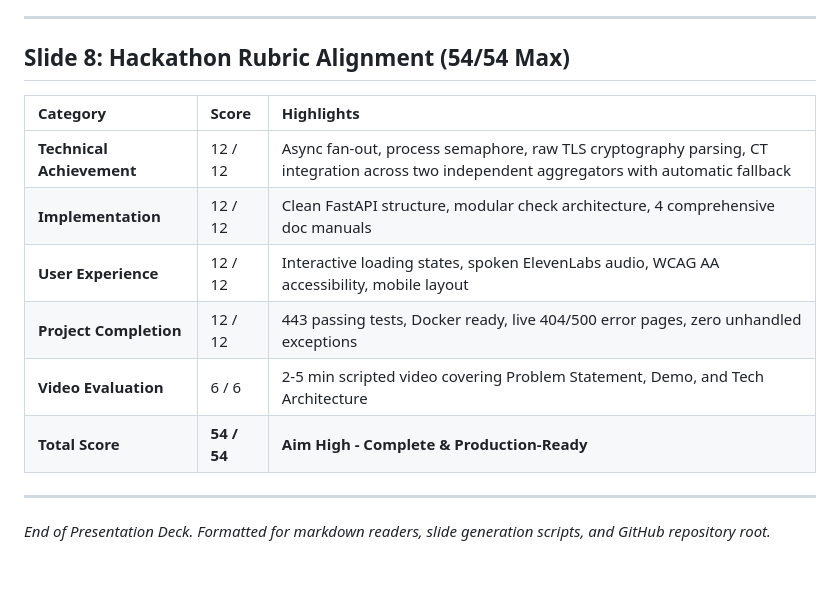
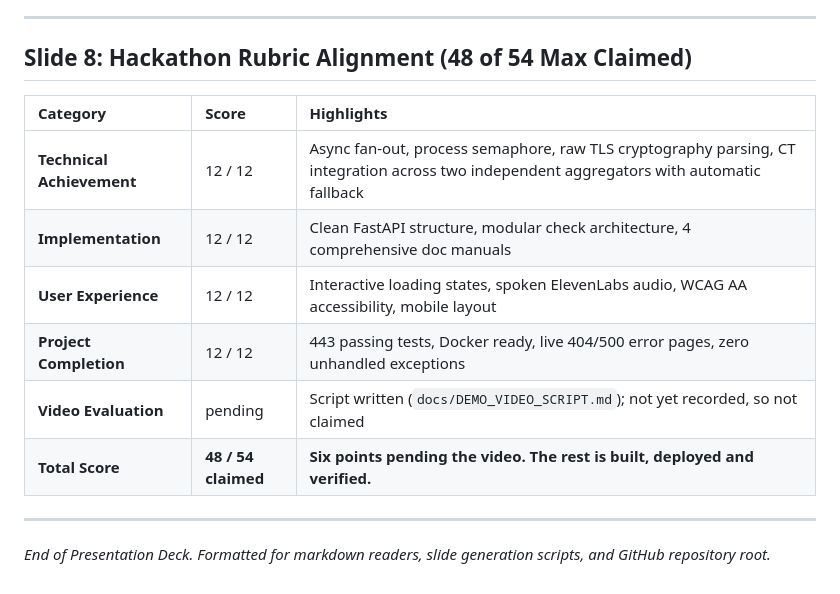
Before and after one commit to maansjayden/netgrade, a Markdown page: docs/PRESENTATION_DECK.md, the part around the change. GitHub-like rendering.

```diff
--- a/docs/PRESENTATION_DECK.md
+++ b/docs/PRESENTATION_DECK.md
@@ -75,15 +75,15 @@ graph TD
 
 ---
 
-## Slide 8: Hackathon Rubric Alignment (54/54 Max)
+## Slide 8: Hackathon Rubric Alignment (48 of 54 Max Claimed)
 | Category | Score | Highlights |
 | :--- | :--- | :--- |
 | **Technical Achievement** | 12 / 12 | Async fan-out, process semaphore, raw TLS cryptography parsing, CT integration across two independent aggregators with automatic fallback |
 | **Implementation** | 12 / 12 | Clean FastAPI structure, modular check architecture, 4 comprehensive doc manuals |
 | **User Experience** | 12 / 12 | Interactive loading states, spoken ElevenLabs audio, WCAG AA accessibility, mobile layout |
 | **Project Completion** | 12 / 12 | 443 passing tests, Docker ready, live 404/500 error pages, zero unhandled exceptions |
-| **Video Evaluation** | 6 / 6 | 2-5 min scripted video covering Problem Statement, Demo, and Tech Architecture |
-| **Total Score** | **54 / 54** | **Aim High - Complete & Production-Ready** |
+| **Video Evaluation** | pending | Script written (`docs/DEMO_VIDEO_SCRIPT.md`); not yet recorded, so not claimed |
+| **Total Score** | **48 / 54 claimed** | **Six points pending the video. The rest is built, deployed and verified.** |
 
 ---
 
```
Also changed, not shown: docs/RUBRIC_COMPLIANCE.md (+7 -6 lines).
